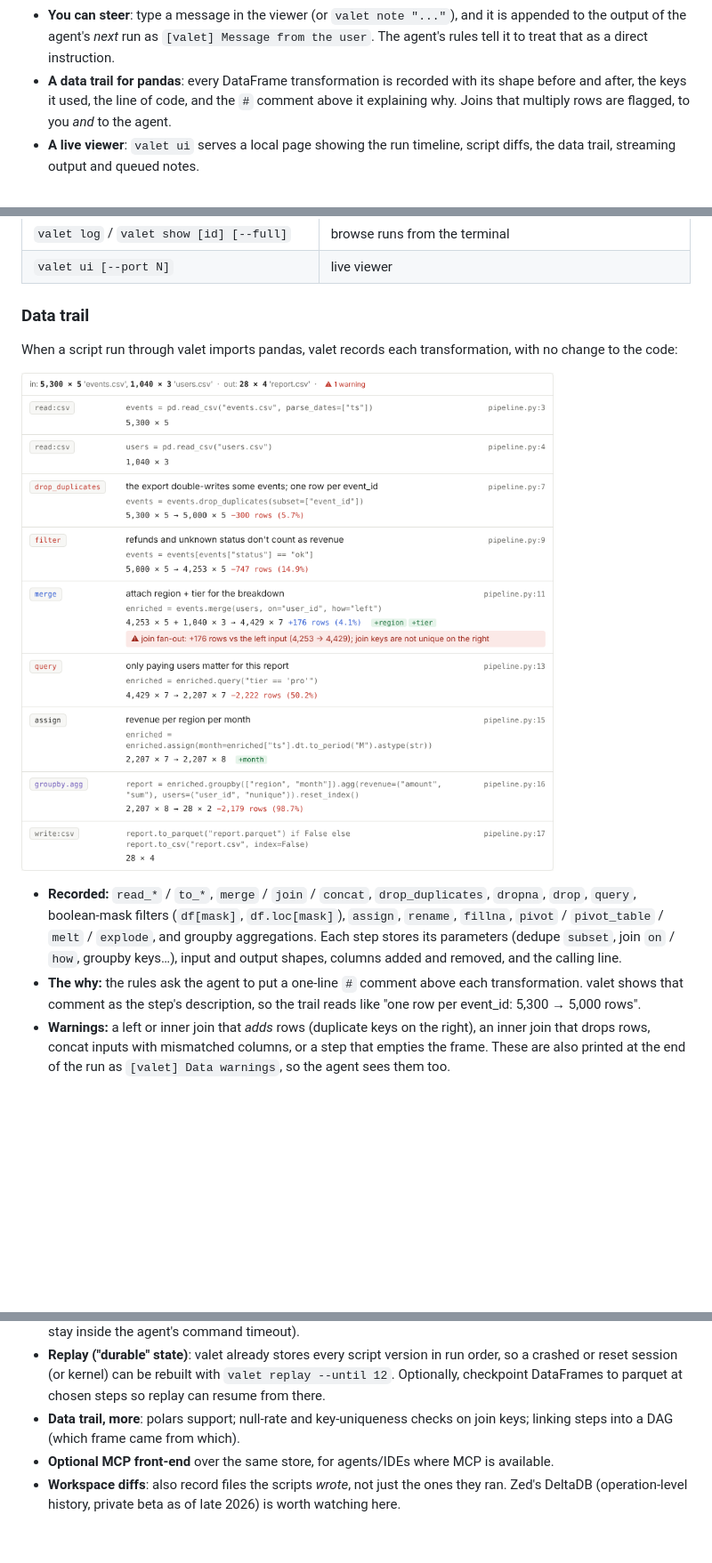
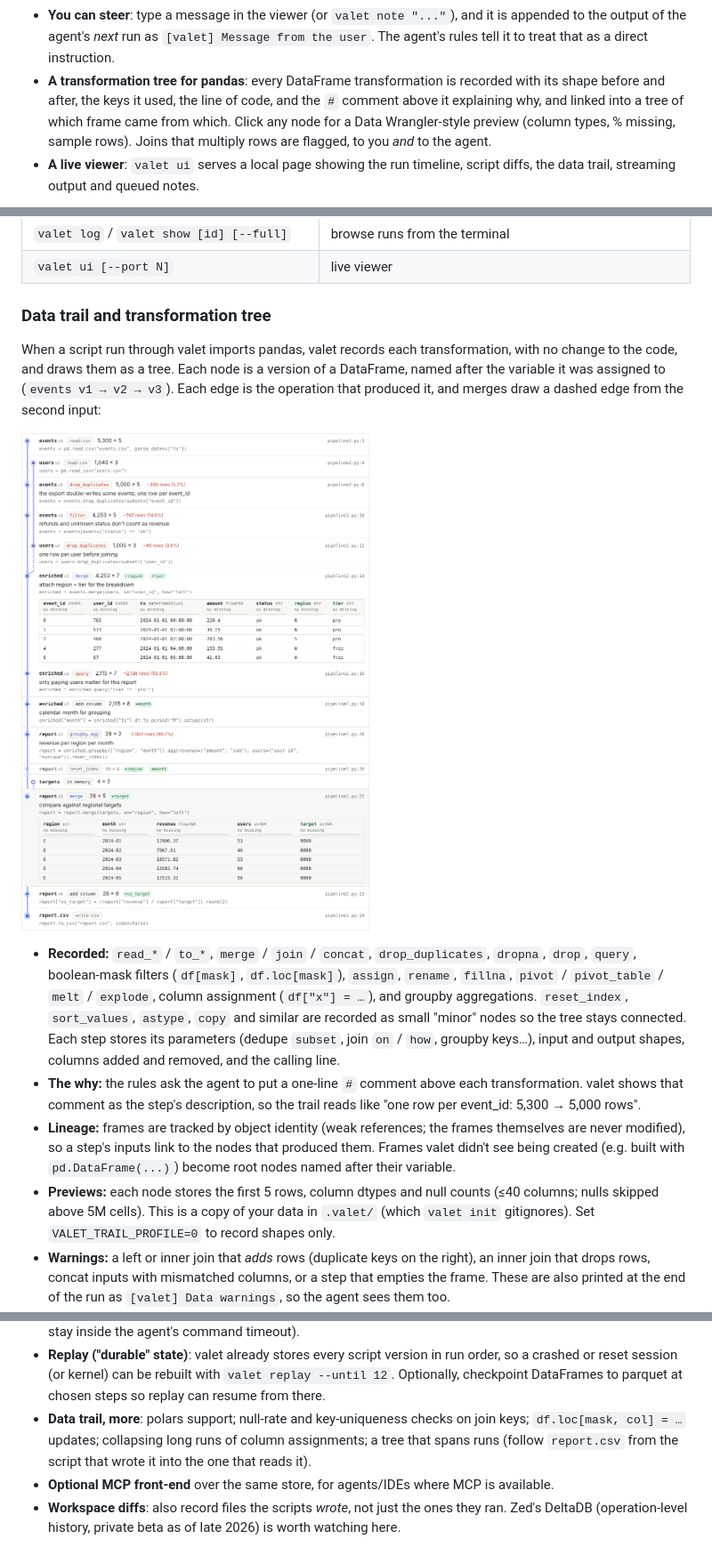
Before and after one commit to adityapalve/valet, a Markdown page: README.md, 3 parts joined by grey strips. Shown at 89% size. Rendered like a GitHub page; pictures changed too: docs/trail.png; blank space fills up the shorter version.

```diff
--- a/README.md
+++ b/README.md
@@ -15,9 +15,11 @@ the terminal exactly as before, so the agent's own terminal tool sees it, and on
 - **You can steer**: type a message in the viewer (or `valet note "..."`), and it is appended
   to the output of the agent's *next* run as `[valet] Message from the user`. The agent's
   rules tell it to treat that as a direct instruction.
-- **A data trail for pandas**: every DataFrame transformation is recorded with its shape before
-  and after, the keys it used, the line of code, and the `#` comment above it explaining why.
-  Joins that multiply rows are flagged, to you *and* to the agent.
+- **A transformation tree for pandas**: every DataFrame transformation is recorded with its shape
+  before and after, the keys it used, the line of code, and the `#` comment above it explaining
+  why, and linked into a tree of which frame came from which. Click any node for a Data
+  Wrangler-style preview (column types, % missing, sample rows). Joins that multiply rows are
+  flagged, to you *and* to the agent.
 - **A live viewer**: `valet ui` serves a local page showing the run timeline, script
   diffs, the data trail, streaming output and queued notes.
 
@@ -59,21 +61,32 @@ paste the same text (`valet/cli.py: RULES`) into their rules or `AGENTS.md`.
 | `valet log` / `valet show [id] [--full]` | browse runs from the terminal |
 | `valet ui [--port N]` | live viewer |
 
-### Data trail
+### Data trail and transformation tree
 
 When a script run through valet imports pandas, valet records each transformation, with no
-change to the code:
+change to the code, and draws them as a tree. Each node is a version of a DataFrame, named after
+the variable it was assigned to (`events v1 → v2 → v3`). Each edge is the operation that
+produced it, and merges draw a dashed edge from the second input:
 
 ![data trail](docs/trail.png)
 
 - **Recorded:** `read_*` / `to_*`, `merge` / `join` / `concat`, `drop_duplicates`, `dropna`,
   `drop`, `query`, boolean-mask filters (`df[mask]`, `df.loc[mask]`), `assign`, `rename`,
-  `fillna`, `pivot` / `pivot_table` / `melt` / `explode`, and groupby aggregations. Each step
+  `fillna`, `pivot` / `pivot_table` / `melt` / `explode`, column assignment (`df["x"] = …`), and
+  groupby aggregations. `reset_index`, `sort_values`, `astype`, `copy` and similar are recorded
+  as small "minor" nodes so the tree stays connected. Each step
   stores its parameters (dedupe `subset`, join `on` / `how`, groupby keys…), input and output
   shapes, columns added and removed, and the calling line.
 - **The why:** the rules ask the agent to put a one-line `#` comment above each
   transformation. valet shows that comment as the step's description, so the trail reads like
   "one row per event_id: 5,300 → 5,000 rows".
+- **Lineage:** frames are tracked by object identity (weak references; the frames themselves are
+  never modified), so a step's inputs link to the nodes that produced them. Frames valet didn't
+  see being created (e.g. built with `pd.DataFrame(...)`) become root nodes named after their
+  variable.
+- **Previews:** each node stores the first 5 rows, column dtypes and null counts (≤40 columns;
+  nulls skipped above 5M cells). This is a copy of your data in `.valet/` (which `valet init`
+  gitignores). Set `VALET_TRAIL_PROFILE=0` to record shapes only.
 - **Warnings:** a left or inner join that *adds* rows (duplicate keys on the right), an inner join
   that drops rows, concat inputs with mismatched columns, or a step that empties the frame. These
   are also printed at the end of the run as `[valet] Data warnings`, so the agent sees them too.
@@ -129,7 +142,8 @@ command's output is the most reliable channel available.
   crashed or reset session (or kernel) can be rebuilt with `valet replay --until 12`. Optionally,
   checkpoint DataFrames to parquet at chosen steps so replay can resume from there.
 - **Data trail, more**: polars support; null-rate and key-uniqueness checks on join keys;
-  linking steps into a DAG (which frame came from which).
+  `df.loc[mask, col] = …` updates; collapsing long runs of column assignments; a tree that spans
+  runs (follow `report.csv` from the script that wrote it into the one that reads it).
 - **Optional MCP front-end** over the same store, for agents/IDEs where MCP is available.
 - **Workspace diffs**: also record files the scripts *wrote*, not just the ones they ran.
   Zed's DeltaDB (operation-level history, private beta as of late 2026) is worth watching here.
```
Also changed, not shown: 6 other files.
